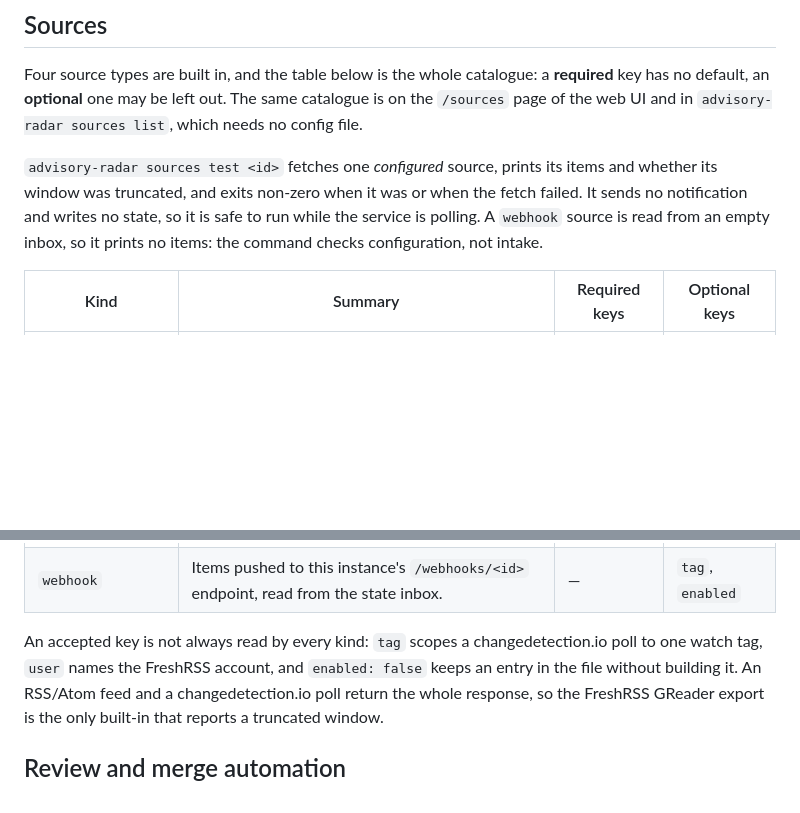
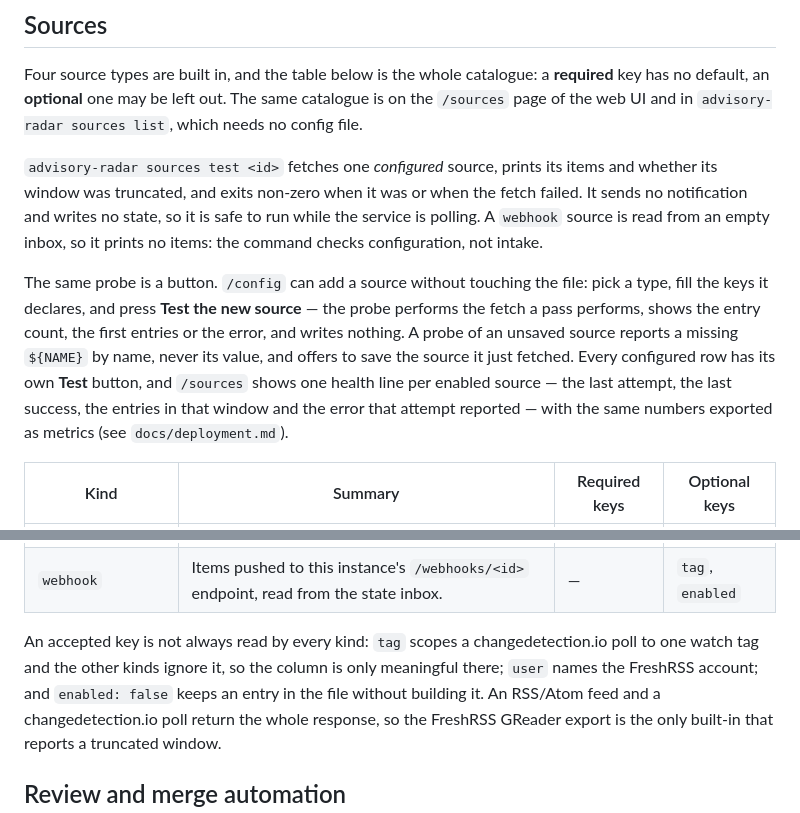
Before and after one commit to mikomiel/advisory-radar, a Markdown page: README.md, 2 parts joined by grey strips. Drawn GitHub-style; blank space fills up the shorter version.

```diff
--- a/README.md
+++ b/README.md
@@ -221,6 +234,16 @@ when the fetch failed. It sends no notification and writes no state, so it is
 safe to run while the service is polling. A `webhook` source is read from an
 empty inbox, so it prints no items: the command checks configuration, not intake.
 
+The same probe is a button. `/config` can add a source without touching the file:
+pick a type, fill the keys it declares, and press **Test the new source** — the
+probe performs the fetch a pass performs, shows the entry count, the first entries
+or the error, and writes nothing. A probe of an unsaved source reports a missing
+`${NAME}` by name, never its value, and offers to save the source it just fetched.
+Every configured row has its own **Test** button, and `/sources` shows one health
+line per enabled source — the last attempt, the last success, the entries in that
+window and the error that attempt reported — with the same numbers exported as
+metrics (see `docs/deployment.md`).
+
 | Kind | Summary | Required keys | Optional keys |
 |---|---|---|---|
 | `rss` | Any RSS 2.0 or Atom feed URL, read in one conditional GET. | `url` | `tag`, `enabled` |
@@ -229,7 +252,8 @@ empty inbox, so it prints no items: the command checks configuration, not intake
 | `webhook` | Items pushed to this instance's `/webhooks/<id>` endpoint, read from the state inbox. | — | `tag`, `enabled` |
 
 An accepted key is not always read by every kind: `tag` scopes a
-changedetection.io poll to one watch tag, `user` names the FreshRSS account, and
+changedetection.io poll to one watch tag and the other kinds ignore it, so the
+column is only meaningful there; `user` names the FreshRSS account; and
 `enabled: false` keeps an entry in the file without building it. An RSS/Atom feed
 and a changedetection.io poll return the whole response, so the FreshRSS GReader
 export is the only built-in that reports a truncated window.
```
Also changed, not shown: other parts of README.md (+19 -6 lines), CHANGELOG.md (+33 -0 lines), docs/deployment.md (+6 -1 lines), docs/screenshots/config.png, 10 other files.
